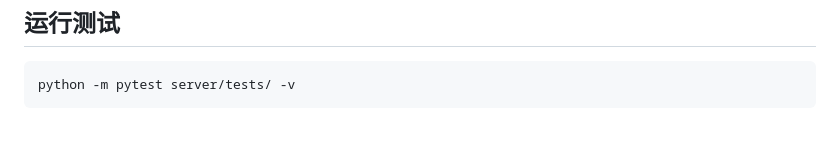
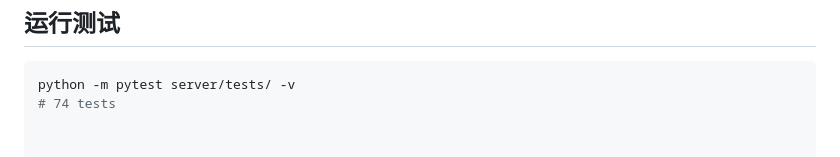
Before and after one commit to zeeler/doc-mind, a Markdown page: README.md, the part around the change. GitHub-like rendering.

Commit message:
docs: update test count to 74 in README

````diff
--- a/README.md
+++ b/README.md
@@ -145,4 +145,4 @@ data/
 
 ```bash
 python -m pytest server/tests/ -v
-```
+# 74 tests
````
